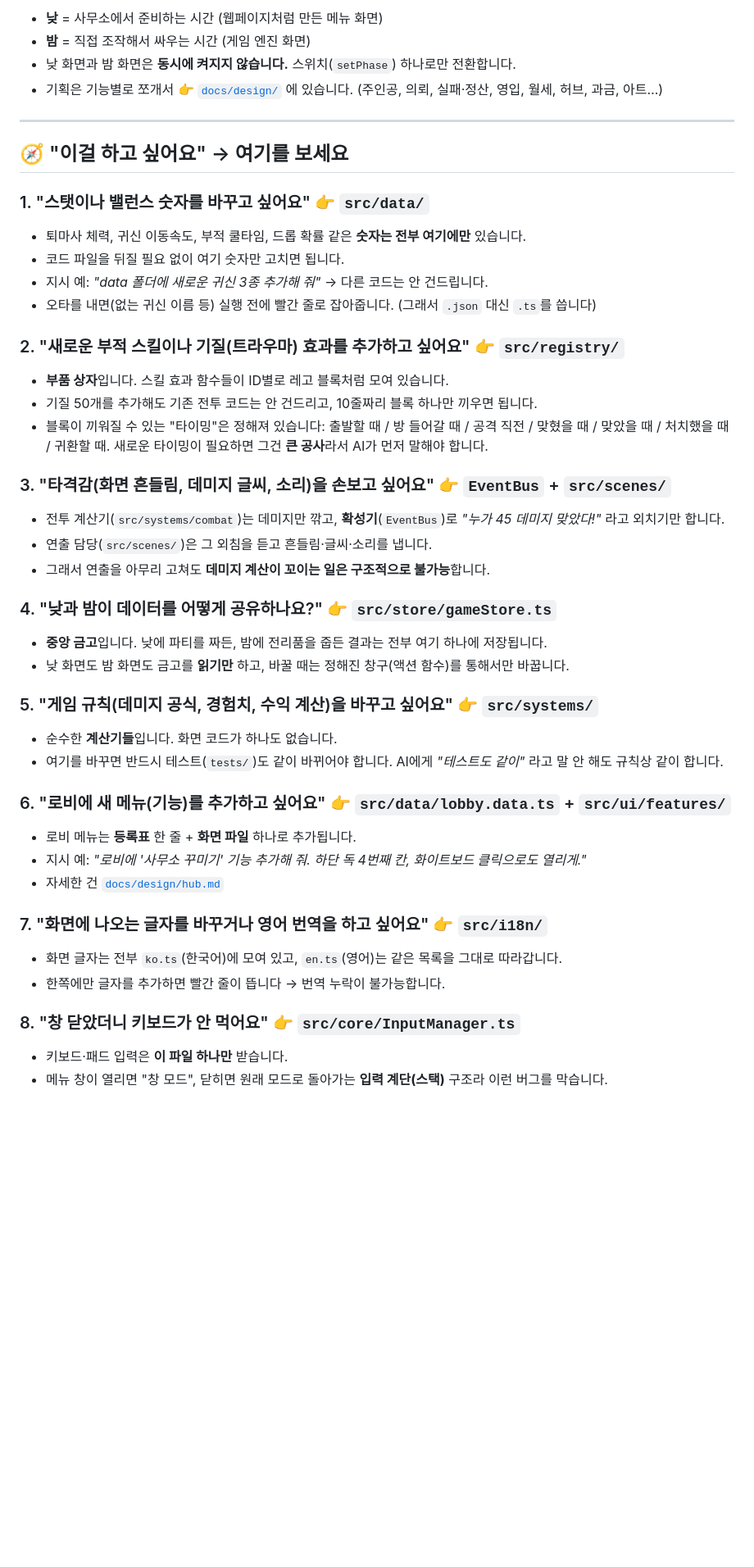
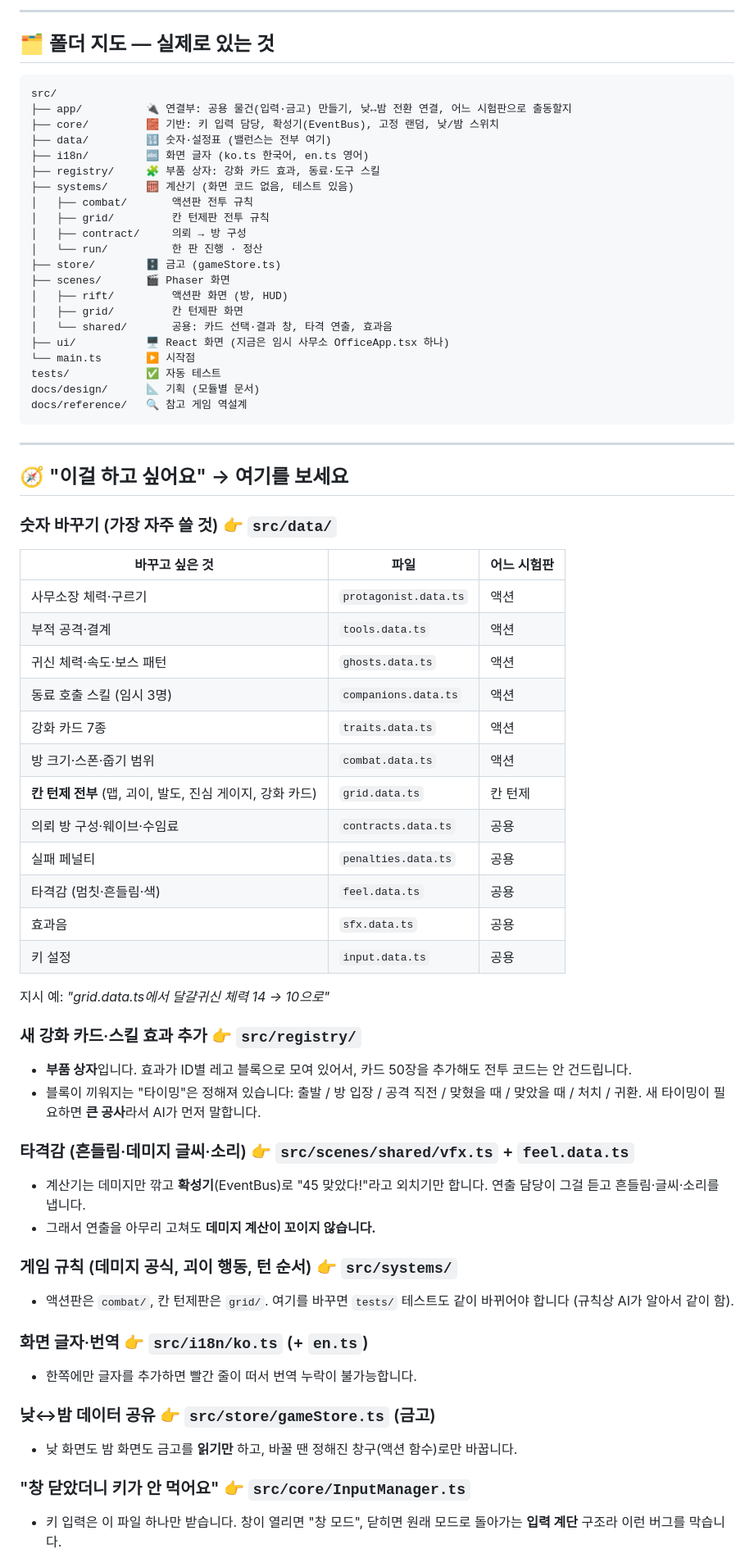
Before and after one commit to noru358/watch, a Markdown page: GUIDE.md, the part around one of its changes. Shown at 82% size. GitHub-like rendering; blank space fills up the shorter version.

Commit message:
docs: rewrite GUIDE as the owner's up-to-date map
Co-Authored-By: Claude Opus 5.5 <noreply@anthropic.com>
Claude-Session: https://claude.ai/code/session_014BYZNRo4yeD9gUjFc8b4p2

````diff
--- a/GUIDE.md
+++ b/GUIDE.md
@@ -47,49 +70,72 @@ npm run check    # 타입 검사 + 테스트 (커밋 전 필수)
 ```
 
-- **낮** = 사무소에서 준비하는 시간 (웹페이지처럼 만든 메뉴 화면)
-- **밤** = 직접 조작해서 싸우는 시간 (게임 엔진 화면)
-- 낮 화면과 밤 화면은 **동시에 켜지지 않습니다.** 스위치(`setPhase`) 하나로만 전환합니다.
-- 기획은 기능별로 쪼개서 👉 [`docs/design/`](docs/design/README.md) 에 있습니다. (주인공, 의뢰, 실패·정산, 영입, 월세, 허브, 과금, 아트…)
+---
+
+## 🗂️ 폴더 지도 — 실제로 있는 것
+
+```
+src/
+├── app/          🔌 연결부: 공용 물건(입력·금고) 만들기, 낮↔밤 전환 연결, 어느 시험판으로 출동할지
+├── core/         🧱 기반: 키 입력 담당, 확성기(EventBus), 고정 랜덤, 낮/밤 스위치
+├── data/         🔢 숫자·설정표 (밸런스는 전부 여기)
+├── i18n/         🔤 화면 글자 (ko.ts 한국어, en.ts 영어)
+├── registry/     🧩 부품 상자: 강화 카드 효과, 동료·도구 스킬
+├── systems/      🧮 계산기 (화면 코드 없음, 테스트 있음)
+│   ├── combat/       액션판 전투 규칙
+│   ├── grid/         칸 턴제판 전투 규칙
+│   ├── contract/     의뢰 → 방 구성
+│   └── run/          한 판 진행 · 정산
+├── store/        🗄️ 금고 (gameStore.ts)
+├── scenes/       🎬 Phaser 화면
+│   ├── rift/         액션판 화면 (방, HUD)
+│   ├── grid/         칸 턴제판 화면
+│   └── shared/       공용: 카드 선택·결과 창, 타격 연출, 효과음
+├── ui/           🖥️ React 화면 (지금은 임시 사무소 OfficeApp.tsx 하나)
+└── main.ts       ▶️ 시작점
+tests/            ✅ 자동 테스트
+docs/design/      📐 기획 (모듈별 문서)
+docs/reference/   🔍 참고 게임 역설계
+```
 
 ---
 
 ## 🧭 "이걸 하고 싶어요" → 여기를 보세요
 
-### 1. "스탯이나 밸런스 숫자를 바꾸고 싶어요" 👉 `src/data/`
-- 퇴마사 체력, 귀신 이동속도, 부적 쿨타임, 드롭 확률 같은 **숫자는 전부 여기에만** 있습니다.
-- 코드 파일을 뒤질 필요 없이 여기 숫자만 고치면 됩니다.
-- 지시 예: *"data 폴더에 새로운 귀신 3종 추가해 줘"* → 다른 코드는 안 건드립니다.
-- 오타를 내면(없는 귀신 이름 등) 실행 전에 빨간 줄로 잡아줍니다. (그래서 `.json` 대신 `.ts`를 씁니다)
+### 숫자 바꾸기 (가장 자주 쓸 것) 👉 `src/data/`
+| 바꾸고 싶은 것 | 파일 | 어느 시험판 |
+|---------------|------|-----------|
+| 사무소장 체력·구르기 | `protagonist.data.ts` | 액션 |
+| 부적 공격·결계 | `tools.data.ts` | 액션 |
+| 귀신 체력·속도·보스 패턴 | `ghosts.data.ts` | 액션 |
+| 동료 호출 스킬 (임시 3명) | `companions.data.ts` | 액션 |
+| 강화 카드 7종 | `traits.data.ts` | 액션 |
+| 방 크기·스폰·줍기 범위 | `combat.data.ts` | 액션 |
+| **칸 턴제 전부** (맵, 괴이, 발도, 진심 게이지, 강화 카드) | `grid.data.ts` | 칸 턴제 |
+| 의뢰 방 구성·웨이브·수임료 | `contracts.data.ts` | 공용 |
+| 실패 페널티 | `penalties.data.ts` | 공용 |
+| 타격감 (멈칫·흔들림·색) | `feel.data.ts` | 공용 |
+| 효과음 | `sfx.data.ts` | 공용 |
+| 키 설정 | `input.data.ts` | 공용 |
 
-### 2. "새로운 부적 스킬이나 기질(트라우마) 효과를 추가하고 싶어요" 👉 `src/registry/`
-- **부품 상자**입니다. 스킬 효과 함수들이 ID별로 레고 블록처럼 모여 있습니다.
-- 기질 50개를 추가해도 기존 전투 코드는 안 건드리고, 10줄짜리 블록 하나만 끼우면 됩니다.
-- 블록이 끼워질 수 있는 "타이밍"은 정해져 있습니다: 출발할 때 / 방 들어갈 때 / 공격 직전 / 맞혔을 때 / 맞았을 때 / 처치했을 때 / 귀환할 때.
-  새로운 타이밍이 필요하면 그건 **큰 공사**라서 AI가 먼저 말해야 합니다.
+지시 예: *"grid.data.ts에서 달걀귀신 체력 14 → 10으로"*
 
-### 3. "타격감(화면 흔들림, 데미지 글씨, 소리)을 손보고 싶어요" 👉 `EventBus` + `src/scenes/`
-- 전투 계산기(`src/systems/combat`)는 데미지만 깎고, **확성기**(`EventBus`)로 *"누가 45 데미지 맞았다!"* 라고 외치기만 합니다.
-- 연출 담당(`src/scenes/`)은 그 외침을 듣고 흔들림·글씨·소리를 냅니다.
-- 그래서 연출을 아무리 고쳐도 **데미지 계산이 꼬이는 일은 구조적으로 불가능**합니다.
+### 새 강화 카드·스킬 효과 추가 👉 `src/registry/`
+- **부품 상자**입니다. 효과가 ID별 레고 블록으로 모여 있어서, 카드 50장을 추가해도 전투 코드는 안 건드립니다.
+- 블록이 끼워지는 "타이밍"은 정해져 있습니다: 출발 / 방 입장 / 공격 직전 / 맞혔을 때 / 맞았을 때 / 처치 / 귀환. 새 타이밍이 필요하면 **큰 공사**라서 AI가 먼저 말합니다.
 
-### 4. "낮과 밤이 데이터를 어떻게 공유하나요?" 👉 `src/store/gameStore.ts`
-- **중앙 금고**입니다. 낮에 파티를 짜든, 밤에 전리품을 줍든 결과는 전부 여기 하나에 저장됩니다.
-- 낮 화면도 밤 화면도 금고를 **읽기만** 하고, 바꿀 때는 정해진 창구(액션 함수)를 통해서만 바꿉니다.
+### 타격감 (흔들림·데미지 글씨·소리) 👉 `src/scenes/shared/vfx.ts` + `feel.data.ts`
+- 계산기는 데미지만 깎고 **확성기**(EventBus)로 "45 맞았다!"라고 외치기만 합니다. 연출 담당이 그걸 듣고 흔들림·글씨·소리를 냅니다.
+- 그래서 연출을 아무리 고쳐도 **데미지 계산이 꼬이지 않습니다.**
 
-### 5. "게임 규칙(데미지 공식, 경험치, 수익 계산)을 바꾸고 싶어요" 👉 `src/systems/`
-- 순수한 **계산기들**입니다. 화면 코드가 하나도 없습니다.
-- 여기를 바꾸면 반드시 테스트(`tests/`)도 같이 바뀌어야 합니다. AI에게 *"테스트도 같이"* 라고 말 안 해도 규칙상 같이 합니다.
+### 게임 규칙 (데미지 공식, 괴이 행동, 턴 순서) 👉 `src/systems/`
+- 액션판은 `combat/`, 칸 턴제판은 `grid/`. 여기를 바꾸면 `tests/` 테스트도 같이 바뀌어야 합니다 (규칙상 AI가 알아서 같이 함).
 
-### 6. "로비에 새 메뉴(기능)를 추가하고 싶어요" 👉 `src/data/lobby.data.ts` + `src/ui/features/`
-- 로비 메뉴는 **등록표** 한 줄 + **화면 파일** 하나로 추가됩니다.
-- 지시 예: *"로비에 '사무소 꾸미기' 기능 추가해 줘. 하단 독 4번째 칸, 화이트보드 클릭으로도 열리게."*
-- 자세한 건 [`docs/design/hub.md`](docs/design/hub.md)
+### 화면 글자·번역 👉 `src/i18n/ko.ts` (+ `en.ts`)
+- 한쪽에만 글자를 추가하면 빨간 줄이 떠서 번역 누락이 불가능합니다.
 
-### 7. "화면에 나오는 글자를 바꾸거나 영어 번역을 하고 싶어요" 👉 `src/i18n/`
-- 화면 글자는 전부 `ko.ts`(한국어)에 모여 있고, `en.ts`(영어)는 같은 목록을 그대로 따라갑니다.
-- 한쪽에만 글자를 추가하면 빨간 줄이 뜹니다 → 번역 누락이 불가능합니다.
+### 낮↔밤 데이터 공유 👉 `src/store/gameStore.ts` (금고)
+- 낮 화면도 밤 화면도 금고를 **읽기만** 하고, 바꿀 땐 정해진 창구(액션 함수)로만 바꿉니다.
 
-### 8. "창 닫았더니 키보드가 안 먹어요" 👉 `src/core/InputManager.ts`
-- 키보드·패드 입력은 **이 파일 하나만** 받습니다.
-- 메뉴 창이 열리면 "창 모드", 닫히면 원래 모드로 돌아가는 **입력 계단(스택)** 구조라 이런 버그를 막습니다.
+### "창 닫았더니 키가 안 먹어요" 👉 `src/core/InputManager.ts`
+- 키 입력은 이 파일 하나만 받습니다. 창이 열리면 "창 모드", 닫히면 원래 모드로 돌아가는 **입력 계단** 구조라 이런 버그를 막습니다.
 
````
Also changed, not shown: other parts of GUIDE.md (+74 -50 lines).
